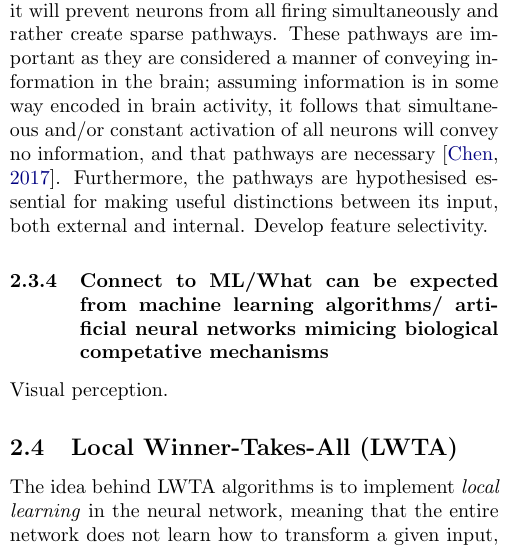
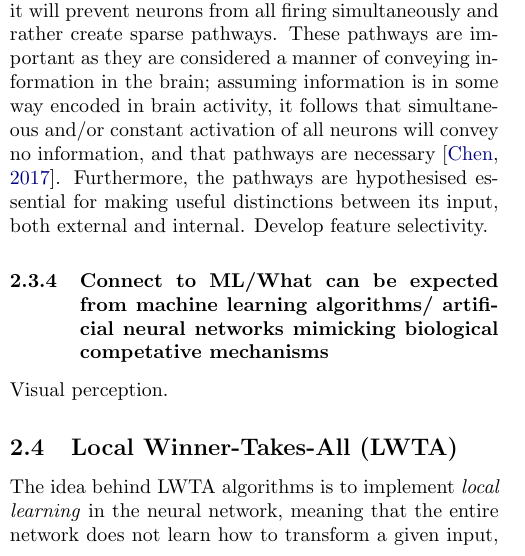
Before and after one commit to hkve/FYS-STK4155, a LaTeX paper (Project3/tex/main.tex, which reads Project3/tex/sections/theory.tex): part of one column of page 4 of 17, cut so that both start at the same text. Compiled offline with pdfLaTeX.

Commit message:
Mimickkking

```diff
--- a/Project3/tex/sections/theory.tex
+++ b/Project3/tex/sections/theory.tex
@@ -94,7 +94,7 @@ We cite our sources like this~\citep{Project1}.
         These pathways are important as they are considered a manner of conveying information in the brain; assuming information is in some way encoded in brain activity, it follows that simultaneous and/or constant activation of all neurons will convey no information, and that pathways are necessary \citep{Chen}.
         Furthermore, the pathways are hypothesised essential for making useful distinctions between its input, both external and internal. Develop feature selectivity.
 
-    \subsubsection{Connect to ML/What can be expected from machine learning algorithms/ artificial neural networks mimicing biological competative mechanisms}
+    \subsubsection{Connect to ML/What can be expected from machine learning algorithms/ artificial neural networks mimicking biological competative mechanisms}
         Visual perception.
 
 \subsection{Local Winner-Takes-All (LWTA)}
```
Also changed, not shown: Project3/tex/sections/theory.tex (2 more changed lines).
